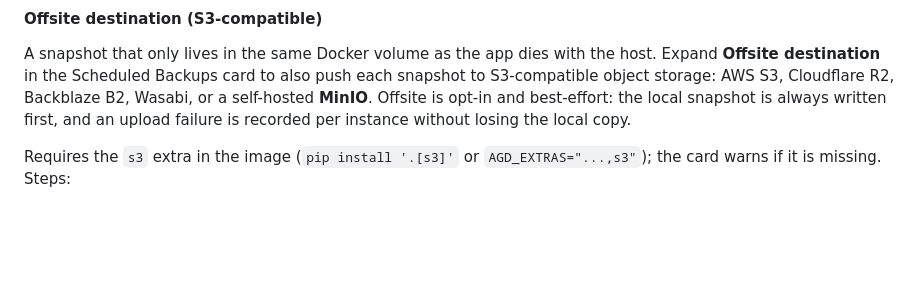
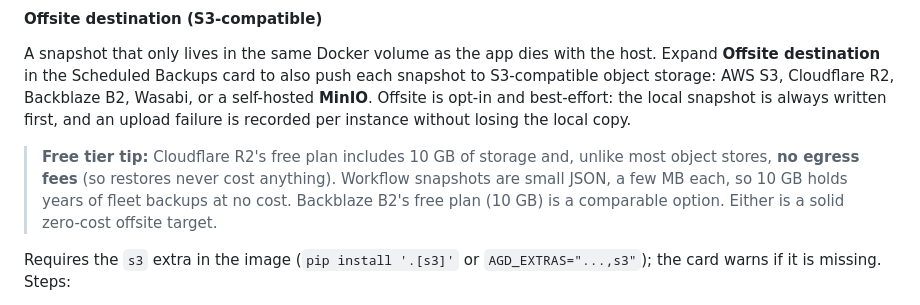
Before and after one commit to Mfrostbutter/ageniusdesk-ce, a Markdown page: docs/guide/import-export.md, the part around the change. Drawn GitHub-style; blank space fills up the shorter version.

Commit message:
docs(backups): note Cloudflare R2 free tier (10 GB, no egress) for offsite
Co-Authored-By: Claude Opus 4.8 (1M context) <noreply@anthropic.com>

```diff
--- a/docs/guide/import-export.md
+++ b/docs/guide/import-export.md
@@ -77,6 +77,8 @@ The interval scheduler is dependency-free and in-process, so backups run only wh
 
 A snapshot that only lives in the same Docker volume as the app dies with the host. Expand **Offsite destination** in the Scheduled Backups card to also push each snapshot to S3-compatible object storage: AWS S3, Cloudflare R2, Backblaze B2, Wasabi, or a self-hosted **MinIO**. Offsite is opt-in and best-effort: the local snapshot is always written first, and an upload failure is recorded per instance without losing the local copy.
 
+> **Free tier tip:** Cloudflare R2's free plan includes 10 GB of storage and, unlike most object stores, **no egress fees** (so restores never cost anything). Workflow snapshots are small JSON, a few MB each, so 10 GB holds years of fleet backups at no cost. Backblaze B2's free plan (10 GB) is a comparable option. Either is a solid zero-cost offsite target.
+
 Requires the `s3` extra in the image (`pip install '.[s3]'` or `AGD_EXTRAS="...,s3"`); the card warns if it is missing. Steps:
 
 1. Add your access key ID and secret access key to the **Secrets** view, then reference them here as `$VAR` names (for example `$AGD_S3_ACCESS_KEY_ID`). Credentials are never stored in `config.json` and never returned by the API; only the ref names are.
```
